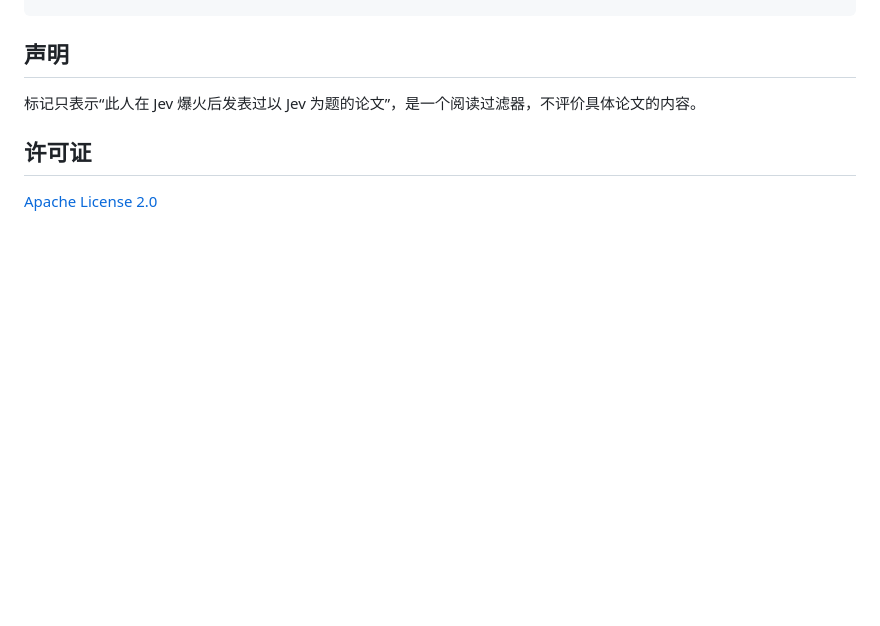
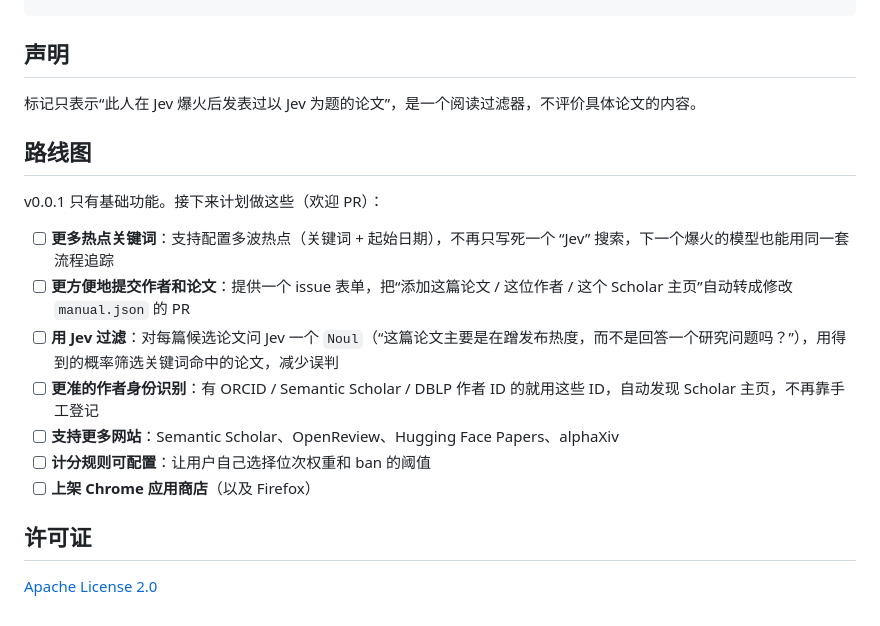
Before and after one commit to Ironieser/banjev, a Markdown page: README_CN.md, the part around the change. Rendered like a GitHub page; blank space fills up the shorter version.

Commit message:
README: roadmap
Co-Authored-By: Claude Opus 5.5 <noreply@anthropic.com>

```diff
--- a/README_CN.md
+++ b/README_CN.md
@@ -95,6 +95,18 @@ python3 scripts/make-icons.py  # 重新生成图标（需要 Pillow）
 
 标记只表示“此人在 Jev 爆火后发表过以 Jev 为题的论文”，是一个阅读过滤器，不评价具体论文的内容。
 
+## 路线图
+
+v0.0.1 只有基础功能。接下来计划做这些（欢迎 PR）：
+
+- [ ] **更多热点关键词**：支持配置多波热点（关键词 + 起始日期），不再只写死一个 “Jev” 搜索，下一个爆火的模型也能用同一套流程追踪
+- [ ] **更方便地提交作者和论文**：提供一个 issue 表单，把“添加这篇论文 / 这位作者 / 这个 Scholar 主页”自动转成修改 `manual.json` 的 PR
+- [ ] **用 Jev 过滤**：对每篇候选论文问 Jev 一个 `Noul`（“这篇论文主要是在蹭发布热度，而不是回答一个研究问题吗？”），用得到的概率筛选关键词命中的论文，减少误判
+- [ ] **更准的作者身份识别**：有 ORCID / Semantic Scholar / DBLP 作者 ID 的就用这些 ID，自动发现 Scholar 主页，不再靠手工登记
+- [ ] **支持更多网站**：Semantic Scholar、OpenReview、Hugging Face Papers、alphaXiv
+- [ ] **计分规则可配置**：让用户自己选择位次权重和 ban 的阈值
+- [ ] **上架 Chrome 应用商店**（以及 Firefox）
+
 ## 许可证
 
 [Apache License 2.0](LICENSE)
```
Also changed, not shown: README.md (+12 -0 lines).
